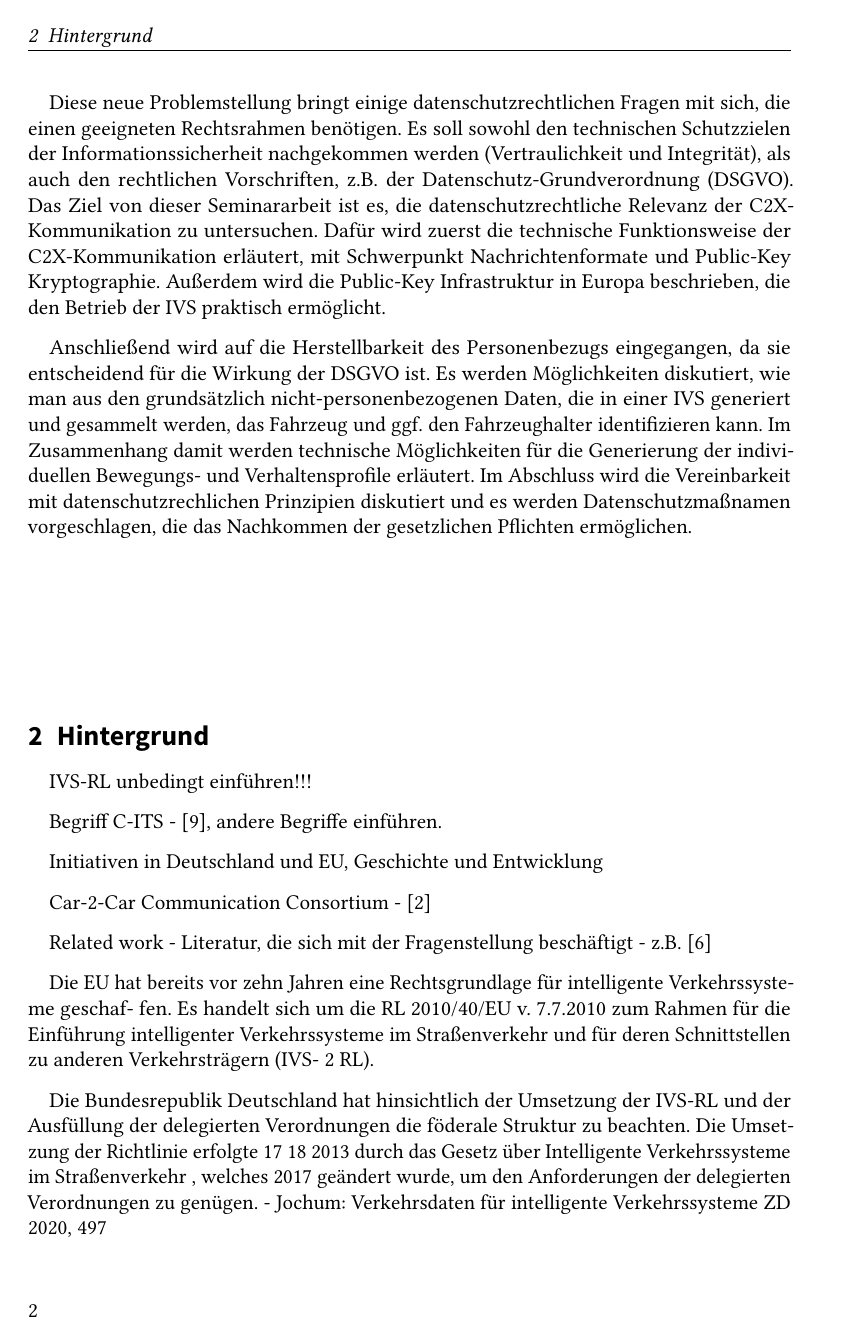
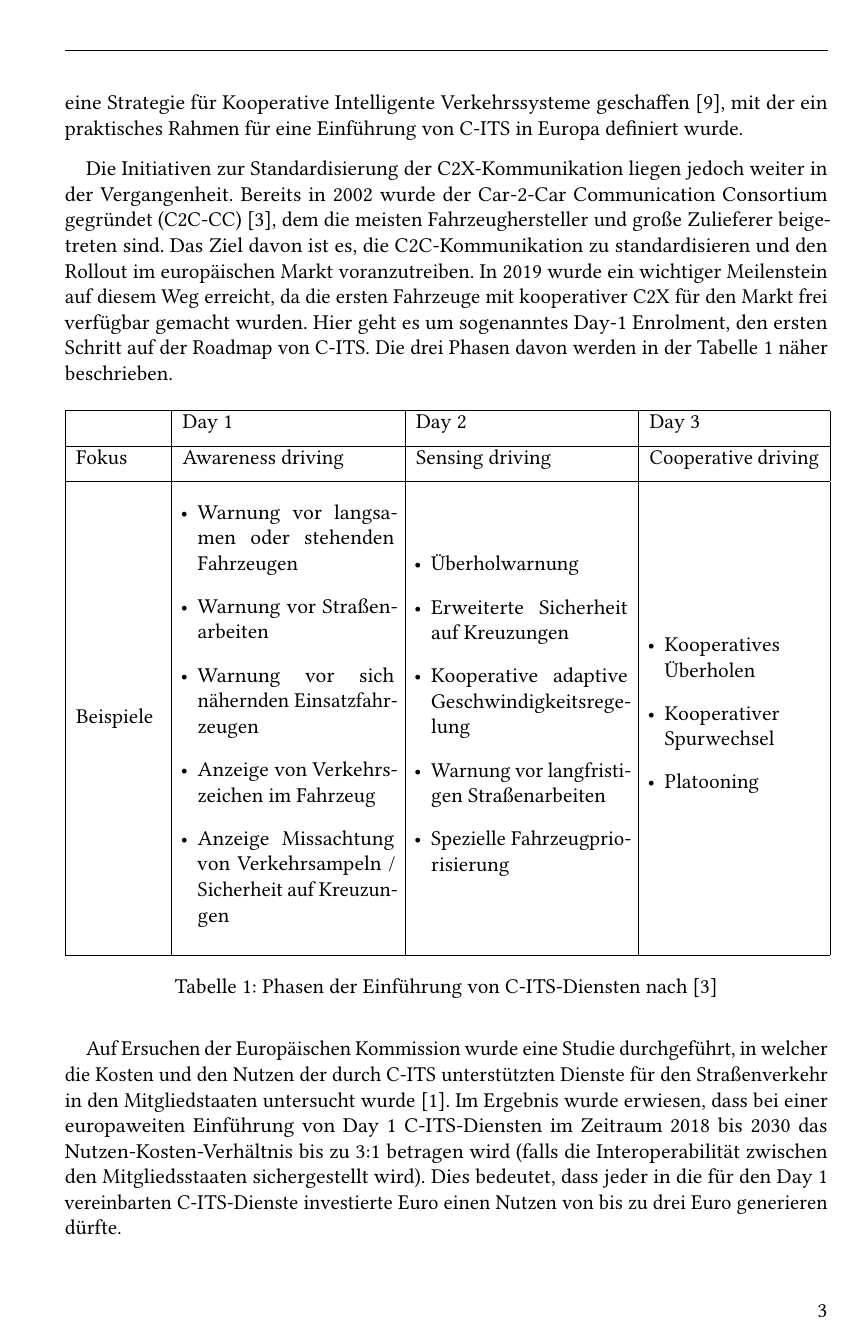
Before and after one commit to orangehelicopter/datenschutz-in-ivs, LaTeX slides (seminar.tex, which reads sections/introduction.tex): page 2 of 12 before the commit and page 3 of 13 after it. The pictures show the PDF file seminar.pdf that the author committed with the source.

Commit message:
Add Hintergrund and table with day 1 2 3

```diff
--- a/sections/introduction.tex
+++ b/sections/introduction.tex
@@ -33,20 +33,56 @@ IVS-RL unbedingt einführen!!!
 
-Begriff C-ITS - \cite{CITS2016}, andere Begriffe einführen.
+Das Ziel der C-ITS ist es vor allem, den Verkehrsfluss zu verbessern und Unfälle vorzubeugen. Die Autofahrer sollen so früh wie möglich vor Gefahren auf der Fahrstrecke gewarnt werden, selbst wenn diese noch nicht im Sichtbereich sind. So können sie entsprechend reagieren und ihr Fahrverhalten frühzeitig anpassen, um Staus oder sogar zusätzliche Unfälle zu vermeiden. Als ein Beispiel im C-ITS Kontext kann man Sonderfahrzeuge nehmen (z.B. Kranken- oder Feuerwerhwagen) - diese sollten eine sogenannte "Blaulichtnachricht" versenden und somit andere Fahrzeuge darauf hinweisen, dass sie eine Rettungsgasse bilden sollten. Die C2X-Nachrichten auf Basis von 802.11p haben eine Reichweite von bis zu 800 Metern, was herkömmliche Sirenen von z.B. Krankenwagen weit übersteigt, besonders in dicht bewohnten Stadtgebieten.
 
-Initiativen in Deutschland und EU, Geschichte und Entwicklung
+Die EU hat bereits vor zehn Jahren eine Rechtsgrundlage für intelligente Verkehrssysteme geschaffen. Es handelt sich um die RL 2010/40/EU zum Rahmen für die Einführung intelligenter Verkehrssysteme im Straßenverkehr und für deren Schnittstellen zu anderen Verkehrsträgern (IVS-RL) \footnote{Jochum: Verkehrsdaten für intelligente Verkehrssysteme ZD 2020, 497}. In November 2016 wurde von der Europäischen Kommission eine Strategie für Kooperative Intelligente Verkehrssysteme geschaffen \cite{CITS2016}, mit der ein praktisches Rahmen für eine Einführung von C-ITS in Europa definiert wurde.
 
-Car-2-Car Communication Consortium - \cite{Car2Car}
+Die Initiativen zur Standardisierung der C2X-Kommunikation liegen jedoch weiter in der Vergangenheit. Bereits in 2002 wurde der Car-2-Car Communication Consortium gegründet (C2C-CC)  \cite{Car2Car}, dem die meisten Fahrzeughersteller und große Zulieferer beigetreten sind. Das Ziel davon ist es, die C2C-Kommunikation zu standardisieren und den Rollout im europäischen Markt voranzutreiben. In 2019 wurde ein wichtiger Meilenstein auf diesem Weg erreicht, da die ersten Fahrzeuge mit kooperativer C2X für den Markt frei verfügbar gemacht wurden. Hier geht es um sogenanntes Day-1 Enrolment, den ersten Schritt auf der Roadmap von C-ITS. Die drei Phasen davon werden in der Tabelle \ref{table:1} näher beschrieben.
 
-Related work - Literatur, die sich mit der Fragenstellung beschäftigt - z.B. \cite{Jochum2020}
+\begin{table}[h!]
+	\centering
+	\begin{tabular}{|m{4em}|m{10em}|m{10em}|m{8em}|}
+		\hline
+		& Day 1 & Day 2 & Day 3 \\ [1ex]
+		\hline
+		Fokus & Awareness driving & Sensing driving & Cooperative driving \\ [1ex]
+		\hline
+		Beispiele & \begin{itemize}[leftmargin=0.3cm] \item Warnung vor langsamen oder stehenden Fahrzeugen
 
-Die EU hat bereits vor zehn Jahren eine Rechtsgrundlage für intelligente Verkehrssysteme geschaf- fen. Es handelt sich um die RL 2010/40/EU v. 7.7.2010 zum Rahmen für die Einführung intelligenter Verkehrssysteme im Straßenverkehr und für deren Schnittstellen zu anderen Verkehrsträgern (IVS-
-2
-RL).
+		\item Warnung vor Straßenarbeiten
 
-Die Bundesrepublik Deutschland hat hinsichtlich der Umsetzung der IVS-RL und der Ausfüllung der delegierten Verordnungen die föderale Struktur zu beachten. Die Umsetzung der Richtlinie erfolgte
-17 18
-2013 durch das Gesetz über Intelligente Verkehrssysteme im Straßenverkehr , welches 2017 geändert wurde, um den Anforderungen der delegierten Verordnungen zu genügen.
-- Jochum: Verkehrsdaten für intelligente Verkehrssysteme ZD 2020, 497
+		\item Warnung vor sich nähernden Einsatzfahrzeugen
+
+		\item Anzeige von Verkehrszeichen im Fahrzeug
+
+		\item Anzeige Missachtung von Verkehrsampeln / Sicherheit auf Kreuzungen
+
+	\end{itemize} &
+	\begin{itemize}[leftmargin=0.3cm] \item Überholwarnung
+
+	\item Erweiterte Sicherheit auf Kreuzungen
+
+	\item Kooperative adaptive Geschwindigkeitsregelung
+
+	\item Warnung vor langfristigen Straßenarbeiten
+
+	\item Spezielle Fahrzeugpriorisierung
+
+	\end{itemize} &
+	\begin{itemize}[leftmargin=0.3cm] \item Kooperatives Überholen
+
+	\item Kooperativer Spurwechsel
+
+	\item Platooning
+
+	\end{itemize} \\
+		\hline
+	\end{tabular}
+	\caption{Phasen der Einführung von C-ITS-Diensten nach \cite{Car2Car}}
+	\label{table:1}
+\end{table}
+
+Auf Ersuchen der Europäischen Kommission wurde eine Studie durchgeführt, in welcher die Kosten und den Nutzen der durch C-ITS unterstützten Dienste für den Straßenverkehr in den Mitgliedstaaten untersucht wurde \cite{StudyDeployment}. Im Ergebnis wurde erwiesen, dass bei einer europaweiten Einführung von Day 1 C-ITS-Diensten im Zeitraum 2018 bis 2030 das Nutzen-Kosten-Verhältnis bis zu 3:1 betragen wird (falls die Interoperabilität zwischen den Mitgliedsstaaten sichergestellt wird). Dies bedeutet, dass jeder in die für den Day 1 vereinbarten C-ITS-Dienste investierte Euro einen Nutzen von bis zu drei Euro generieren dürfte.
+
+Wie oben erwähnt, wurden die Day 1 Dienste bereits eingesetzt und sind im europäischen Markt verfügbar. Der Einsatz von Day 2 und Day 3 hingegen befindet sich in der Forschungsphase, die ebenfalls von Car-2-Car Communication Consortium vorangetrieben wird.
 
 %A citation: \cite{becker2008a} For referencing, see \autoref{sec:Introduction:Figures}
 
```
Also changed, not shown: seminar.bib (+7 -0 lines), seminar.pdf, sections/introduction.tex (2 more changed lines).
